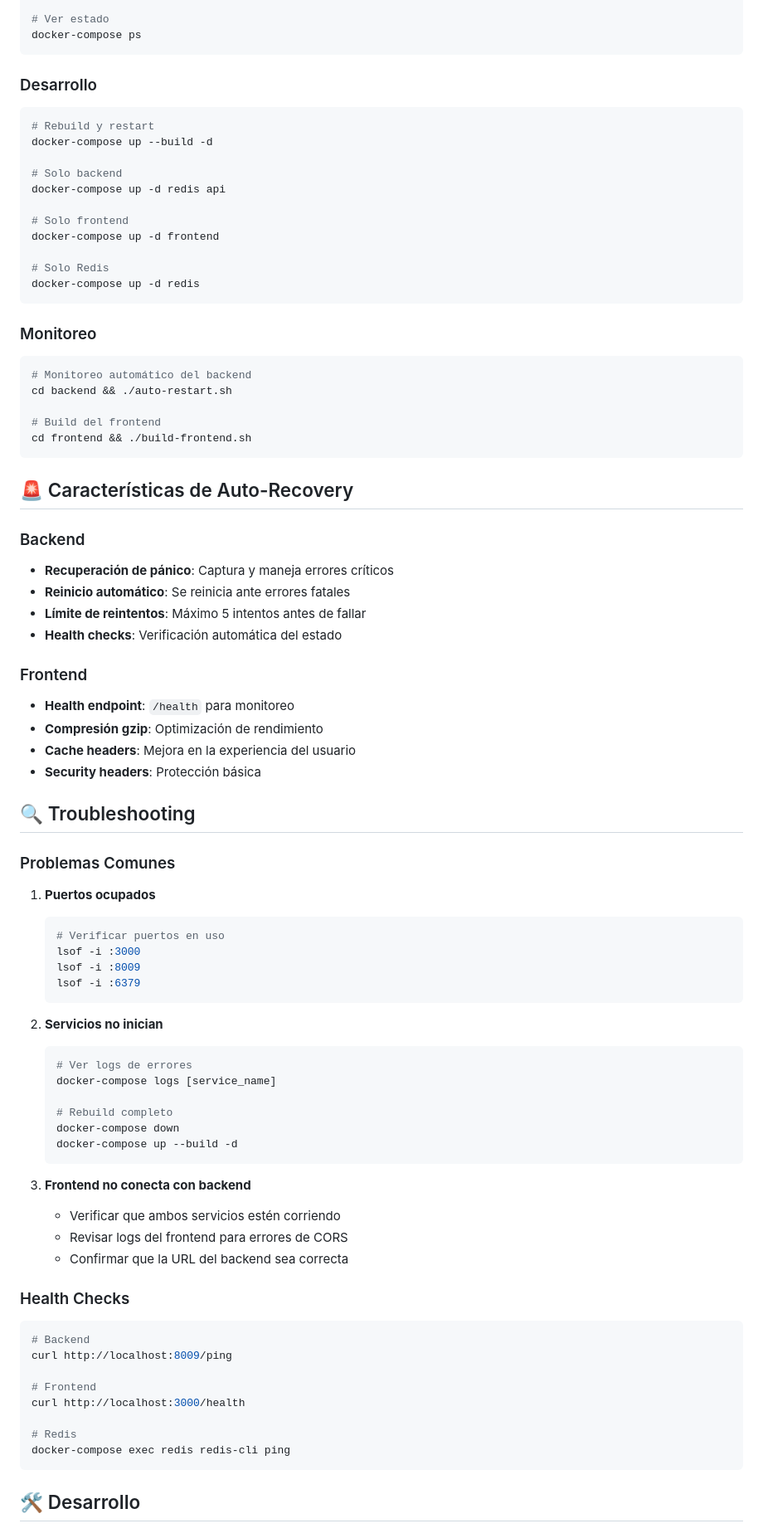
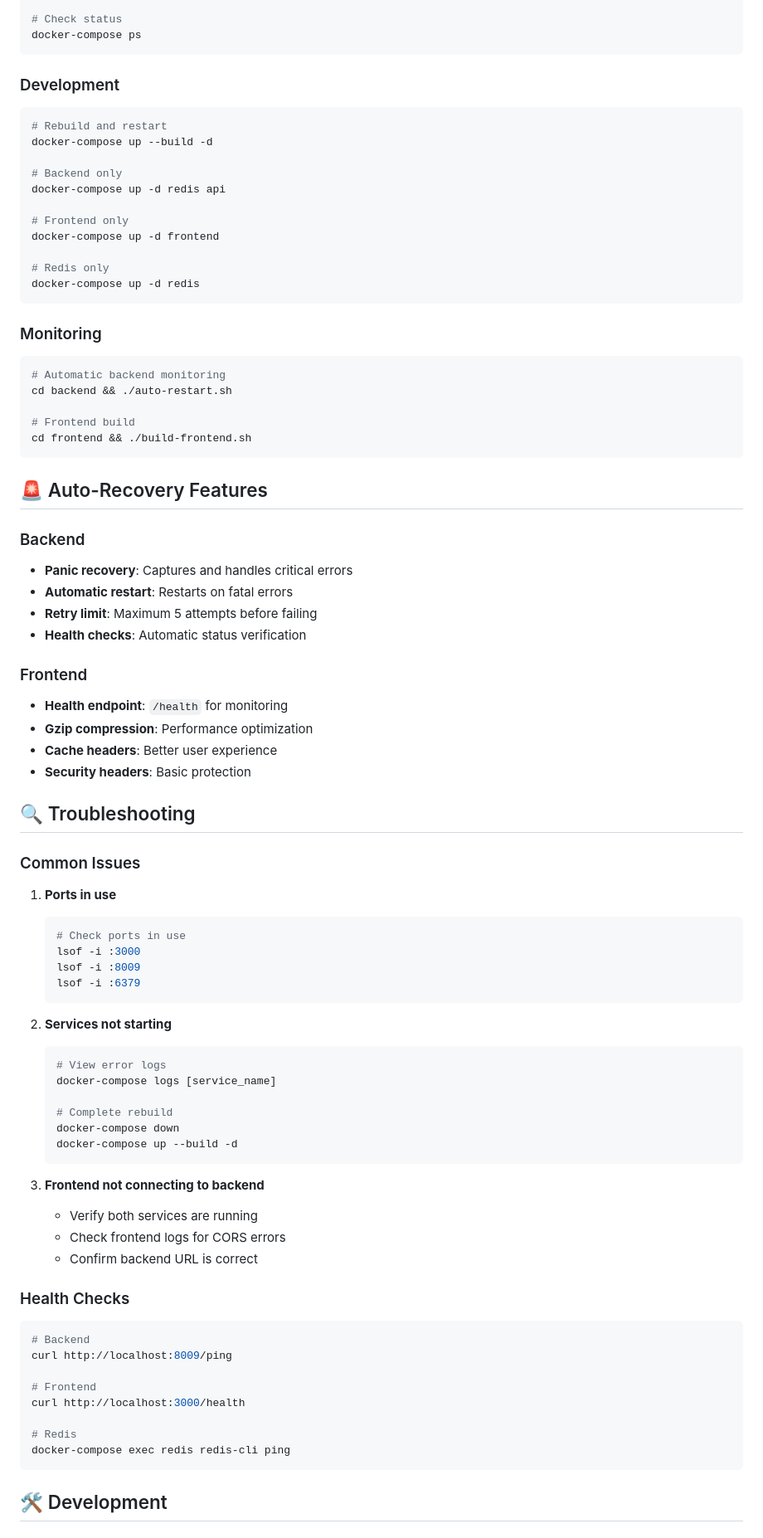
Before and after one commit to a-bianchi/temp-text-share, a Markdown page: README.md, the part around one of its changes. Shown at 83% size. Rendered like a GitHub page.

````diff
--- a/README.md
+++ b/README.md
@@ -82,73 +82,73 @@ docker-compose restart
 docker-compose logs -f [service_name]
 
-# Ver estado
+# Check status
 docker-compose ps
 ```
 
-### Desarrollo
+### Development
 ```bash
-# Rebuild y restart
+# Rebuild and restart
 docker-compose up --build -d
 
-# Solo backend
+# Backend only
 docker-compose up -d redis api
 
-# Solo frontend
+# Frontend only
 docker-compose up -d frontend
 
-# Solo Redis
+# Redis only
 docker-compose up -d redis
 ```
 
-### Monitoreo
+### Monitoring
 ```bash
-# Monitoreo automático del backend
+# Automatic backend monitoring
 cd backend && ./auto-restart.sh
 
-# Build del frontend
+# Frontend build
 cd frontend && ./build-frontend.sh
 ```
 
-## 🚨 Características de Auto-Recovery
+## 🚨 Auto-Recovery Features
 
 ### Backend
-- **Recuperación de pánico**: Captura y maneja errores críticos
-- **Reinicio automático**: Se reinicia ante errores fatales
-- **Límite de reintentos**: Máximo 5 intentos antes de fallar
-- **Health checks**: Verificación automática del estado
+- **Panic recovery**: Captures and handles critical errors
+- **Automatic restart**: Restarts on fatal errors
+- **Retry limit**: Maximum 5 attempts before failing
+- **Health checks**: Automatic status verification
 
 ### Frontend
-- **Health endpoint**: `/health` para monitoreo
-- **Compresión gzip**: Optimización de rendimiento
-- **Cache headers**: Mejora en la experiencia del usuario
-- **Security headers**: Protección básica
+- **Health endpoint**: `/health` for monitoring
+- **Gzip compression**: Performance optimization
+- **Cache headers**: Better user experience
+- **Security headers**: Basic protection
 
 ## 🔍 Troubleshooting
 
-### Problemas Comunes
+### Common Issues
 
-1. **Puertos ocupados**
+1. **Ports in use**
    ```bash
-   # Verificar puertos en uso
+   # Check ports in use
    lsof -i :3000
    lsof -i :8009
    lsof -i :6379
    ```
 
-2. **Servicios no inician**
+2. **Services not starting**
    ```bash
-   # Ver logs de errores
+   # View error logs
    docker-compose logs [service_name]
 
-   # Rebuild completo
+   # Complete rebuild
    docker-compose down
    docker-compose up --build -d
    ```
 
-3. **Frontend no conecta con backend**
-   - Verificar que ambos servicios estén corriendo
-   - Revisar logs del frontend para errores de CORS
-   - Confirmar que la URL del backend sea correcta
+3. **Frontend not connecting to backend**
+   - Verify both services are running
+   - Check frontend logs for CORS errors
+   - Confirm backend URL is correct
 
 ### Health Checks
 ```bash
@@ -162,5 +162,5 @@ curl http://localhost:3000/health
 docker-compose exec redis redis-cli ping
 ```
 
-## 🛠️ Desarrollo
+## 🛠️ Development
 
````
Also changed, not shown: other parts of README.md (+80 -80 lines).
